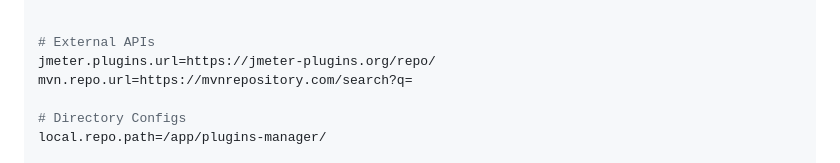
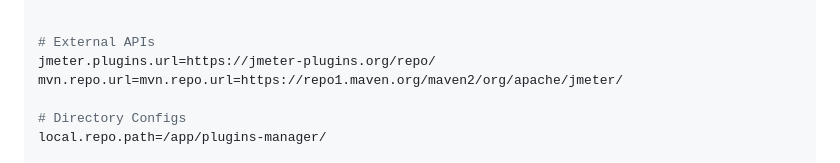
Before and after one commit to rollno748/Jmeter-local-plugins-manager, a Markdown page: README.md, the part around the change. Rendered like a GitHub page.

```diff
--- a/README.md
+++ b/README.md
@@ -43,7 +43,7 @@ db.timeout.secs=300
 
 # External APIs
 jmeter.plugins.url=https://jmeter-plugins.org/repo/
-mvn.repo.url=https://mvnrepository.com/search?q=
+mvn.repo.url=mvn.repo.url=https://repo1.maven.org/maven2/org/apache/jmeter/
 
 # Directory Configs
 local.repo.path=/app/plugins-manager/
```
